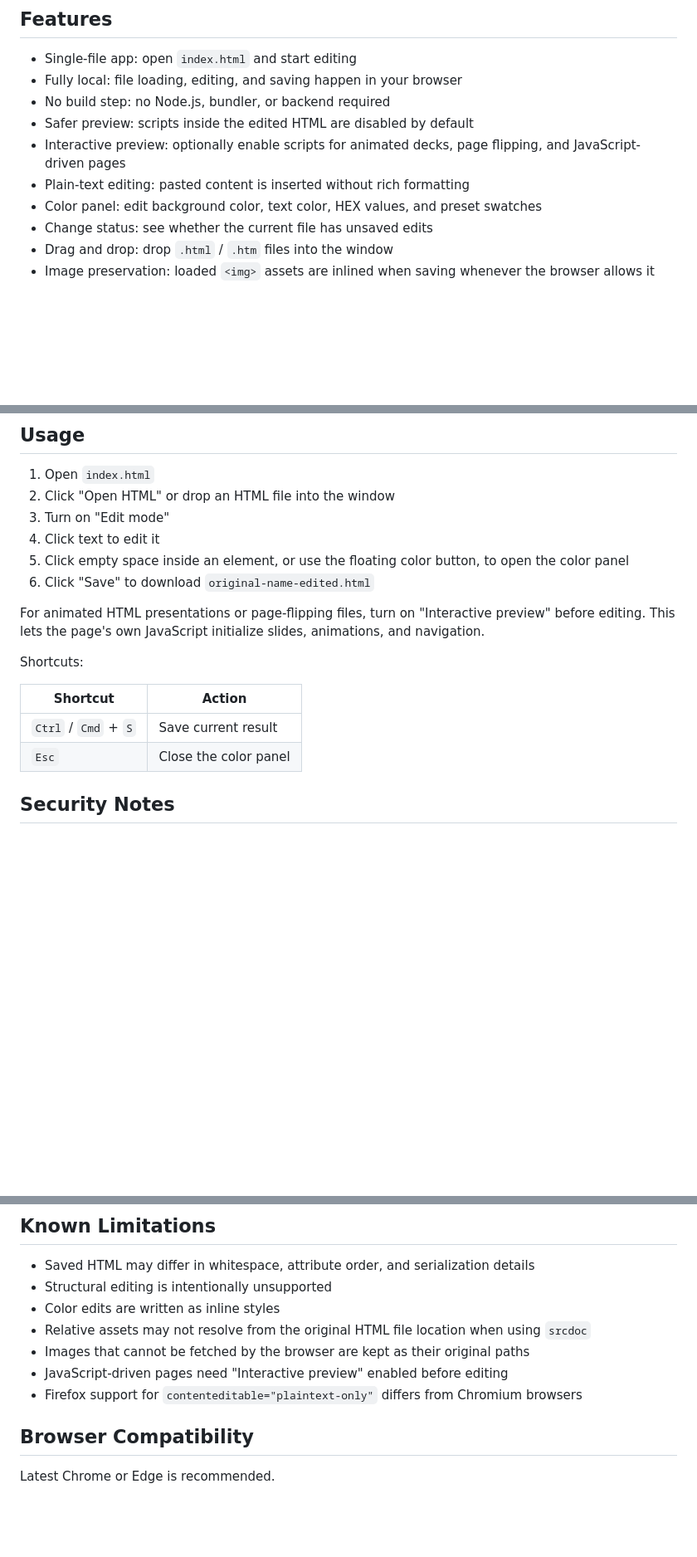
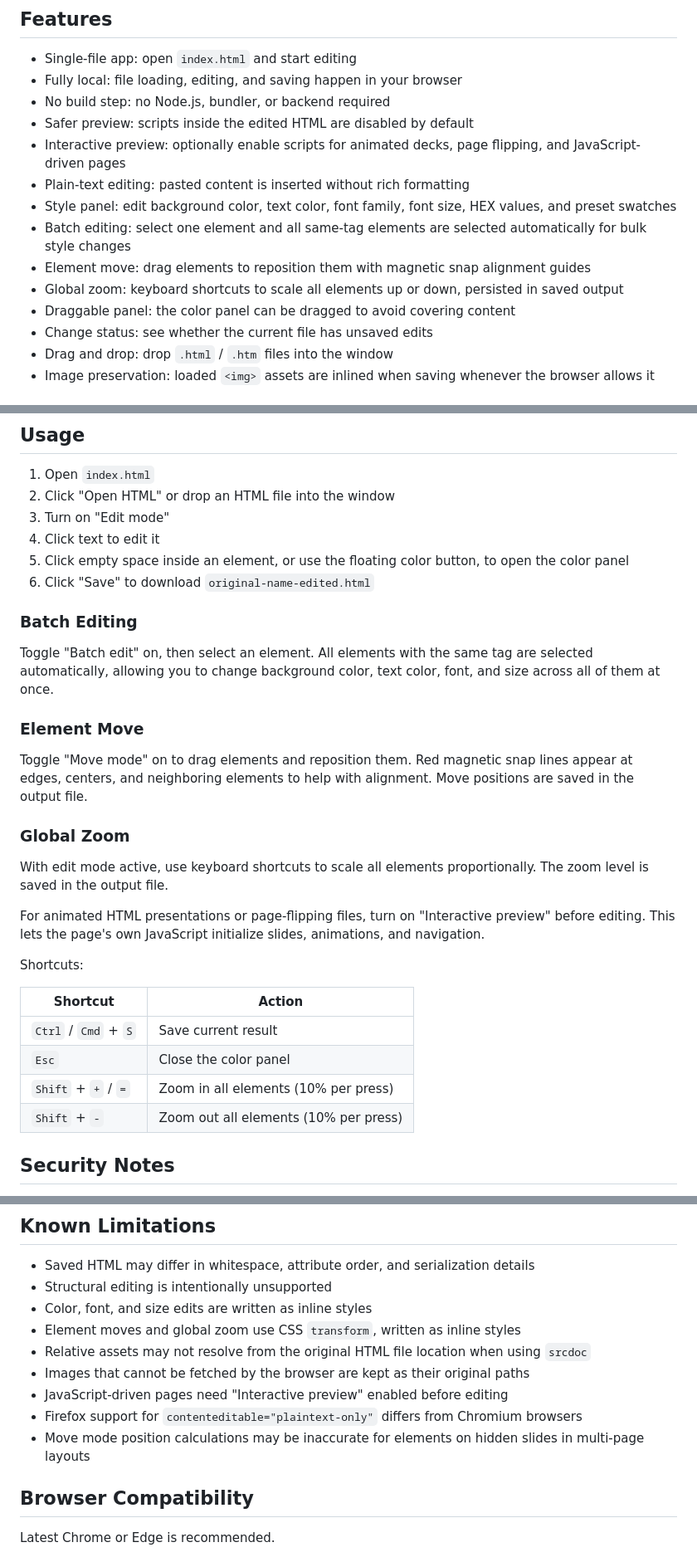
Before and after one commit to wanysosadyy/htmltool2, a Markdown page: README.md, 3 parts joined by grey strips. Shown at 83% size. Drawn GitHub-style; blank space fills up the shorter version.

Commit message:
Update README with new features: batch edit, move, zoom, font editing
Co-Authored-By: Claude Opus 4.7 <noreply@anthropic.com>

```diff
--- a/README.md
+++ b/README.md
@@ -21,7 +21,11 @@ Everything else, including structure, layout, CSS, images, and animations, is pr
 - Safer preview: scripts inside the edited HTML are disabled by default
 - Interactive preview: optionally enable scripts for animated decks, page flipping, and JavaScript-driven pages
 - Plain-text editing: pasted content is inserted without rich formatting
-- Color panel: edit background color, text color, HEX values, and preset swatches
+- Style panel: edit background color, text color, font family, font size, HEX values, and preset swatches
+- Batch editing: select one element and all same-tag elements are selected automatically for bulk style changes
+- Element move: drag elements to reposition them with magnetic snap alignment guides
+- Global zoom: keyboard shortcuts to scale all elements up or down, persisted in saved output
+- Draggable panel: the color panel can be dragged to avoid covering content
 - Change status: see whether the current file has unsaved edits
 - Drag and drop: drop `.html` / `.htm` files into the window
 - Image preservation: loaded `<img>` assets are inlined when saving whenever the browser allows it
@@ -57,6 +61,18 @@ http://127.0.0.1:8765/index.html
 5. Click empty space inside an element, or use the floating color button, to open the color panel
 6. Click "Save" to download `original-name-edited.html`
 
+### Batch Editing
+
+Toggle "Batch edit" on, then select an element. All elements with the same tag are selected automatically, allowing you to change background color, text color, font, and size across all of them at once.
+
+### Element Move
+
+Toggle "Move mode" on to drag elements and reposition them. Red magnetic snap lines appear at edges, centers, and neighboring elements to help with alignment. Move positions are saved in the output file.
+
+### Global Zoom
+
+With edit mode active, use keyboard shortcuts to scale all elements proportionally. The zoom level is saved in the output file.
+
 For animated HTML presentations or page-flipping files, turn on "Interactive preview" before editing. This lets the page's own JavaScript initialize slides, animations, and navigation.
 
 Shortcuts:
@@ -65,6 +81,8 @@ Shortcuts:
 | --- | --- |
 | `Ctrl` / `Cmd` + `S` | Save current result |
 | `Esc` | Close the color panel |
+| `Shift` + `+` / `=` | Zoom in all elements (10% per press) |
+| `Shift` + `-` | Zoom out all elements (10% per press) |
 
 ## Security Notes
 
@@ -81,11 +99,13 @@ Please still keep these points in mind:
 
 - Saved HTML may differ in whitespace, attribute order, and serialization details
 - Structural editing is intentionally unsupported
-- Color edits are written as inline styles
+- Color, font, and size edits are written as inline styles
+- Element moves and global zoom use CSS `transform`, written as inline styles
 - Relative assets may not resolve from the original HTML file location when using `srcdoc`
 - Images that cannot be fetched by the browser are kept as their original paths
 - JavaScript-driven pages need "Interactive preview" enabled before editing
 - Firefox support for `contenteditable="plaintext-only"` differs from Chromium browsers
+- Move mode position calculations may be inaccurate for elements on hidden slides in multi-page layouts
 
 ## Browser Compatibility
 
```
Also changed, not shown: other parts of README.md (+0 -2 lines), README.zh.md (+22 -4 lines).
